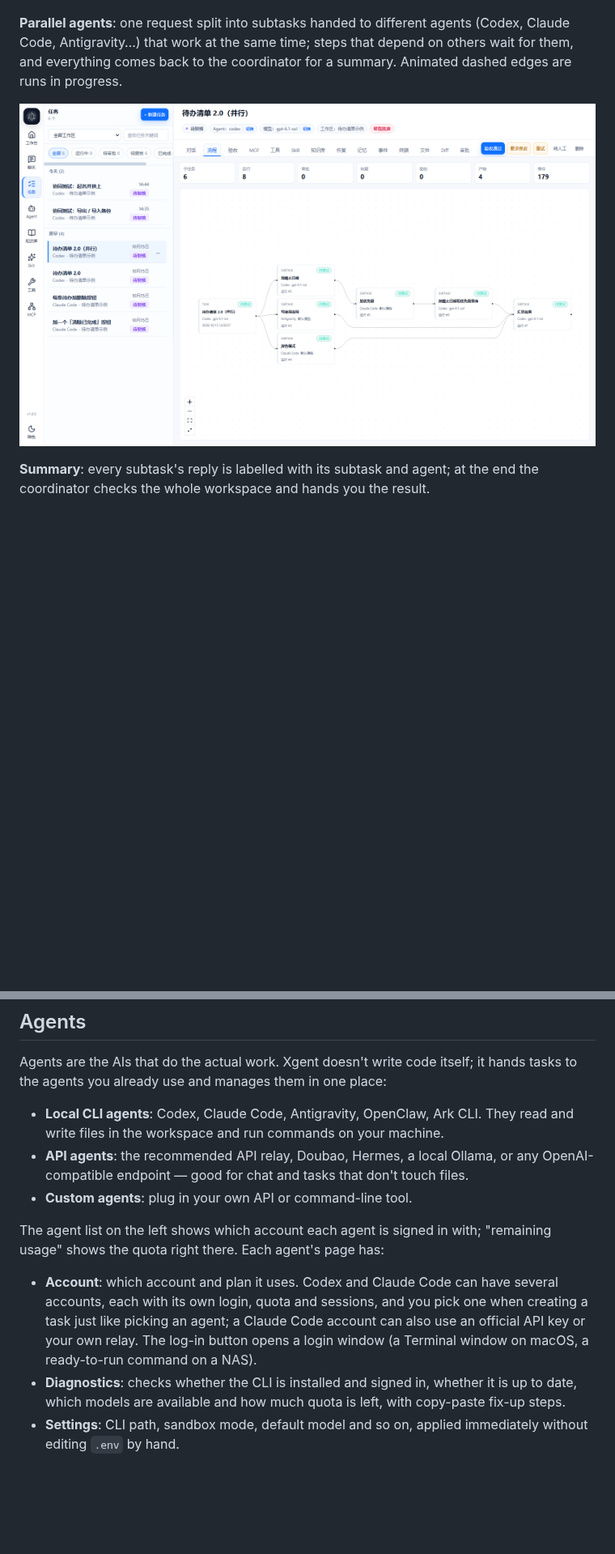
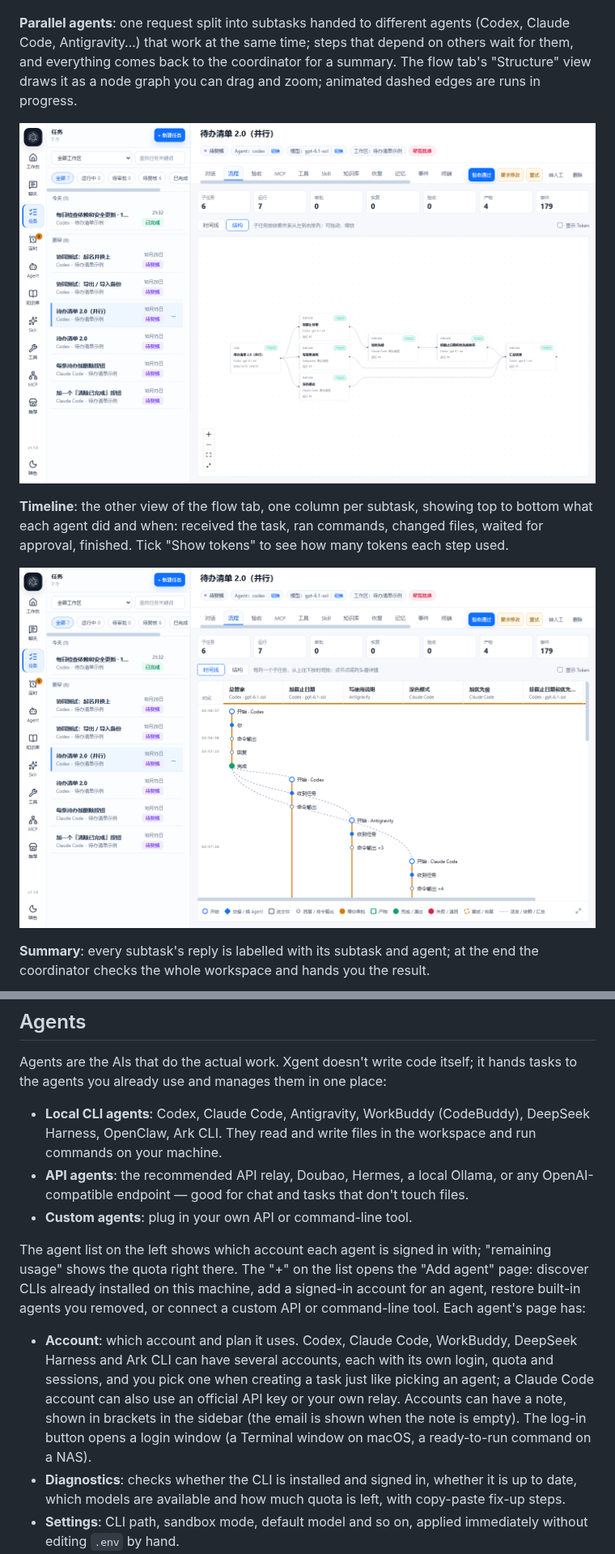
Before and after one commit to BinXuuu/XgentHub, a Markdown page: README.en.md, 2 parts joined by grey strips. Shown at 81% size. GitHub-like rendering; pictures changed too: .github/screenshots/flow-timeline.png (added), .github/screenshots/flow.png; blank space fills up the shorter version.

Commit message:
README: macOS / Linux support, new agents, multiple accounts, scheduled tasks, flow timeline and MCP management; new screenshots

```diff
--- a/README.en.md
+++ b/README.en.md
@@ -20,9 +20,13 @@ Xgent Hub is a local control console for the coding agents installed on your com
 
 ![Diff review](.github/screenshots/diff.png)
 
-**Parallel agents**: one request split into subtasks handed to different agents (Codex, Claude Code, Antigravity…) that work at the same time; steps that depend on others wait for them, and everything comes back to the coordinator for a summary. Animated dashed edges are runs in progress.
+**Parallel agents**: one request split into subtasks handed to different agents (Codex, Claude Code, Antigravity…) that work at the same time; steps that depend on others wait for them, and everything comes back to the coordinator for a summary. The flow tab's "Structure" view draws it as a node graph you can drag and zoom; animated dashed edges are runs in progress.
 
 ![Parallel multi-agent flow](.github/screenshots/flow.png)
+
+**Timeline**: the other view of the flow tab, one column per subtask, showing top to bottom what each agent did and when: received the task, ran commands, changed files, waited for approval, finished. Tick "Show tokens" to see how many tokens each step used.
+
+![Flow timeline](.github/screenshots/flow-timeline.png)
 
 **Summary**: every subtask's reply is labelled with its subtask and agent; at the end the coordinator checks the whole workspace and hands you the result.
 
@@ -52,13 +65,13 @@ Xgent Hub is a local control console for the coding agents installed on your com
 
 Agents are the AIs that do the actual work. Xgent doesn't write code itself; it hands tasks to the agents you already use and manages them in one place:
 
-- **Local CLI agents**: Codex, Claude Code, Antigravity, OpenClaw, Ark CLI. They read and write files in the workspace and run commands on your machine.
+- **Local CLI agents**: Codex, Claude Code, Antigravity, WorkBuddy (CodeBuddy), DeepSeek Harness, OpenClaw, Ark CLI. They read and write files in the workspace and run commands on your machine.
 - **API agents**: the recommended API relay, Doubao, Hermes, a local Ollama, or any OpenAI-compatible endpoint — good for chat and tasks that don't touch files.
 - **Custom agents**: plug in your own API or command-line tool.
 
-The agent list on the left shows which account each agent is signed in with; "remaining usage" shows the quota right there. Each agent's page has:
+The agent list on the left shows which account each agent is signed in with; "remaining usage" shows the quota right there. The "+" on the list opens the "Add agent" page: discover CLIs already installed on this machine, add a signed-in account for an agent, restore built-in agents you removed, or connect a custom API or command-line tool. Each agent's page has:
 
-- **Account**: which account and plan it uses. Codex and Claude Code can have several accounts, each with its own login, quota and sessions, and you pick one when creating a task just like picking an agent; a Claude Code account can also use an official API key or your own relay. The log-in button opens a login window (a Terminal window on macOS, a ready-to-run command on a NAS).
+- **Account**: which account and plan it uses. Codex, Claude Code, WorkBuddy, DeepSeek Harness and Ark CLI can have several accounts, each with its own login, quota and sessions, and you pick one when creating a task just like picking an agent; a Claude Code account can also use an official API key or your own relay. Accounts can have a note, shown in brackets in the sidebar (the email is shown when the note is empty). The log-in button opens a login window (a Terminal window on macOS, a ready-to-run command on a NAS).
 - **Diagnostics**: checks whether the CLI is installed and signed in, whether it is up to date, which models are available and how much quota is left, with copy-paste fix-up steps.
 - **Settings**: CLI path, sandbox mode, default model and so on, applied immediately without editing `.env` by hand.
 
```
Also changed, not shown: other parts of README.en.md (+15 -4 lines), README.md (+23 -8 lines), .github/screenshots/automations.png (added), .github/screenshots/dashboard.png, .github/screenshots/mcp.png (added).
